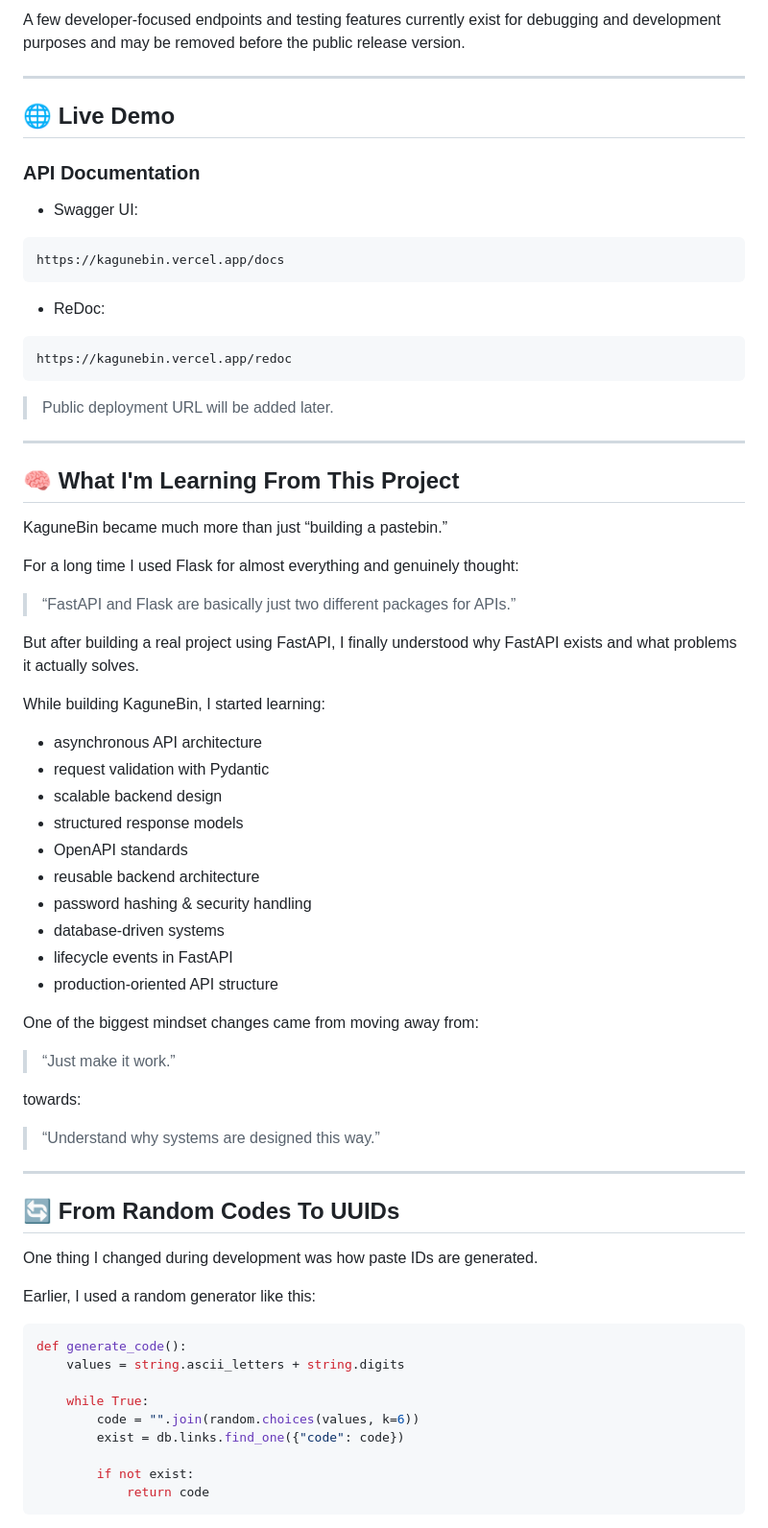
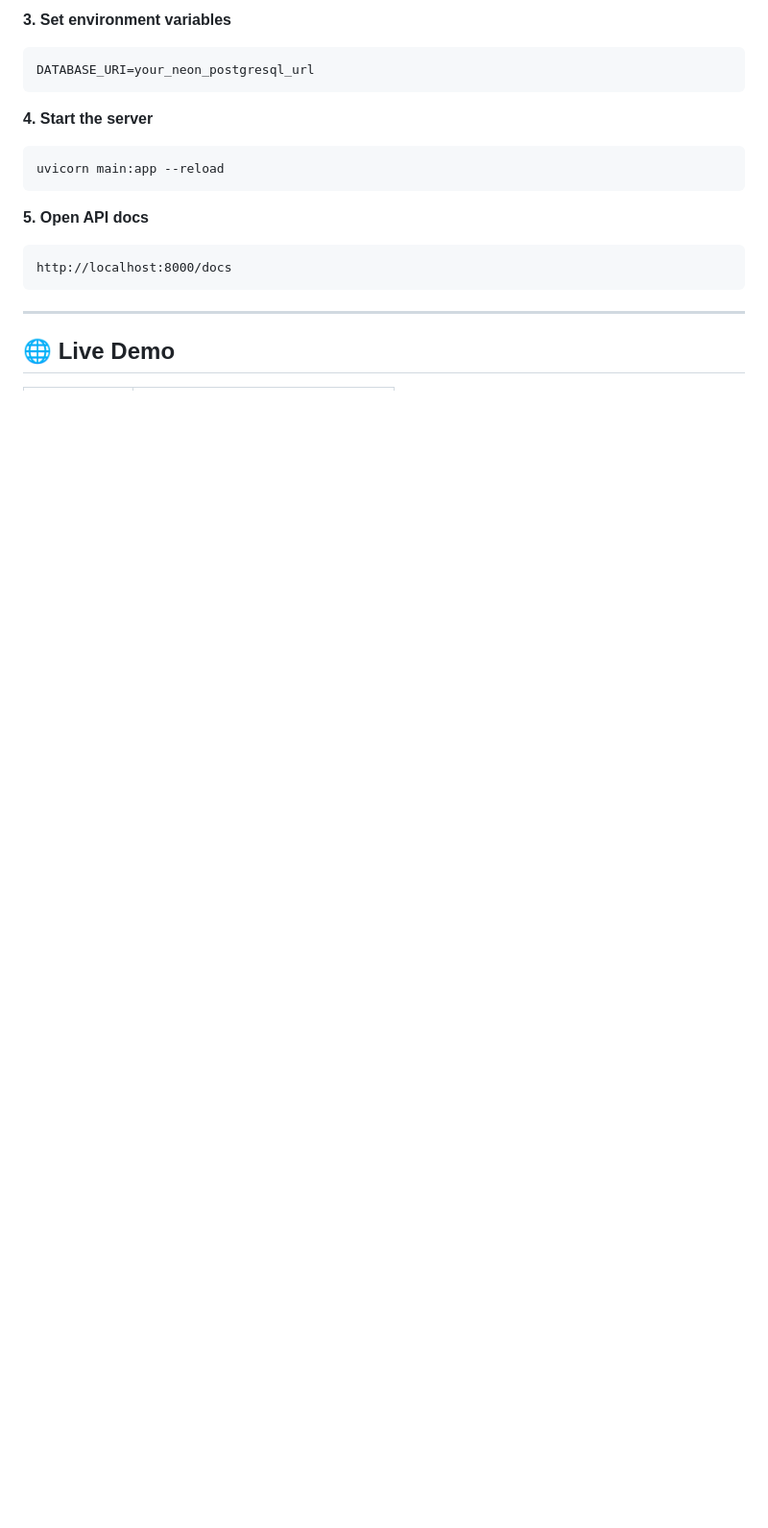
Before and after one commit to MKishoreDev/KaguneBin, a Markdown page: README.md, the part around one of its changes. Shown at 96% size. Drawn GitHub-style; blank space fills up the shorter version.

````diff
--- a/README.md
+++ b/README.md
@@ -82,73 +77,20 @@ Right now the main thing pending is the HTML frontend UI, which will be added la
 
-A few developer-focused endpoints and testing features currently exist for debugging and development purposes and may be removed before the public release version.
+**3. Set environment variables**
+```env
+DATABASE_URI=your_neon_postgresql_url
+```
+
+**4. Start the server**
+```bash
+uvicorn main:app --reload
+```
+
+**5. Open API docs**
+```
+http://localhost:8000/docs
+```
 
 ---
 
 ## 🌐 Live Demo
 
-### API Documentation
-
-- Swagger UI:
-```bash
-https://kagunebin.vercel.app/docs
-```
-
-- ReDoc:
-```bash
-https://kagunebin.vercel.app/redoc
-```
-
-> Public deployment URL will be added later.
-
----
-
-## 🧠 What I'm Learning From This Project
-
-KaguneBin became much more than just “building a pastebin.”
-
-For a long time I used Flask for almost everything and genuinely thought:
-
-> “FastAPI and Flask are basically just two different packages for APIs.”
-
-But after building a real project using FastAPI, I finally understood why FastAPI exists and what problems it actually solves.
-
-While building KaguneBin, I started learning:
-- asynchronous API architecture
-- request validation with Pydantic
-- scalable backend design
-- structured response models
-- OpenAPI standards
-- reusable backend architecture
-- password hashing & security handling
-- database-driven systems
-- lifecycle events in FastAPI
-- production-oriented API structure
-
-One of the biggest mindset changes came from moving away from:
-
-> “Just make it work.”
-
-towards:
-
-> “Understand why systems are designed this way.”
-
----
-
-## 🔄 From Random Codes To UUIDs
-
-One thing I changed during development was how paste IDs are generated.
-
-Earlier, I used a random generator like this:
-
-```python
-def generate_code():
-    values = string.ascii_letters + string.digits
-
-    while True:
-        code = "".join(random.choices(values, k=6))
-        exist = db.links.find_one({"code": code})
-
-        if not exist:
-            return code
-```
-
````
Also changed, not shown: other parts of README.md (+71 -207 lines).
